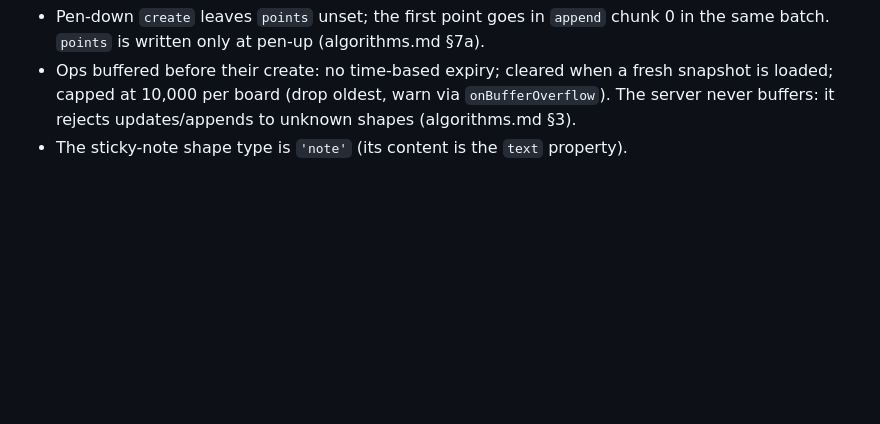
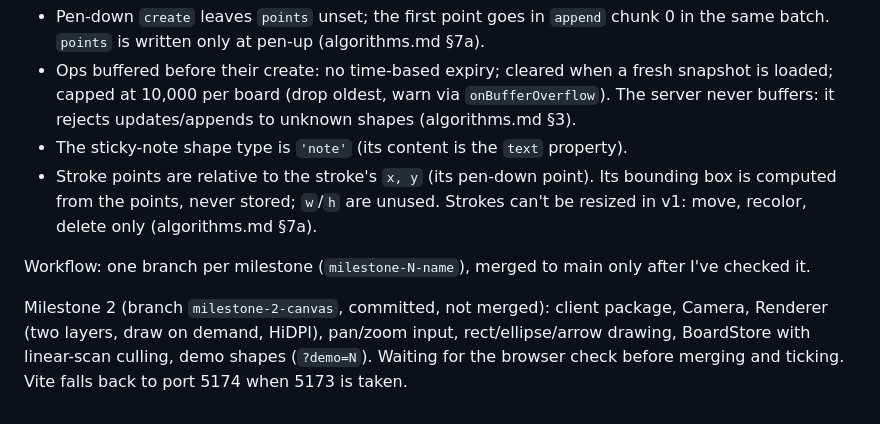
Before and after one commit to Octovia7/collab-whiteboard, a Markdown page: CLAUDE.md, the part around the change. GitHub-like rendering; blank space fills up the shorter version.

```diff
--- a/CLAUDE.md
+++ b/CLAUDE.md
@@ -90,3 +90,11 @@ Decisions (also in the docs):
 - Pen-down `create` leaves `points` unset; the first point goes in `append` chunk 0 in the same batch. `points` is written only at pen-up (algorithms.md §7a).
 - Ops buffered before their create: no time-based expiry; cleared when a fresh snapshot is loaded; capped at 10,000 per board (drop oldest, warn via `onBufferOverflow`). The server never buffers: it rejects updates/appends to unknown shapes (algorithms.md §3).
 - The sticky-note shape type is `'note'` (its content is the `text` property).
+- Stroke points are relative to the stroke's `x, y` (its pen-down point). Its bounding box is computed from the
+  points, never stored; `w`/`h` are unused. Strokes can't be resized in v1: move, recolor, delete only (algorithms.md §7a).
+
+Workflow: one branch per milestone (`milestone-N-name`), merged to main only after I've checked it.
+
+Milestone 2 (branch `milestone-2-canvas`, committed, not merged): client package, Camera, Renderer (two layers, draw on
+demand, HiDPI), pan/zoom input, rect/ellipse/arrow drawing, BoardStore with linear-scan culling, demo shapes (`?demo=N`).
+Waiting for the browser check before merging and ticking. Vite falls back to port 5174 when 5173 is taken.
```
Also changed, not shown: docs/algorithms.md (+6 -2 lines), docs/system-design.md (+1 -1 lines).
